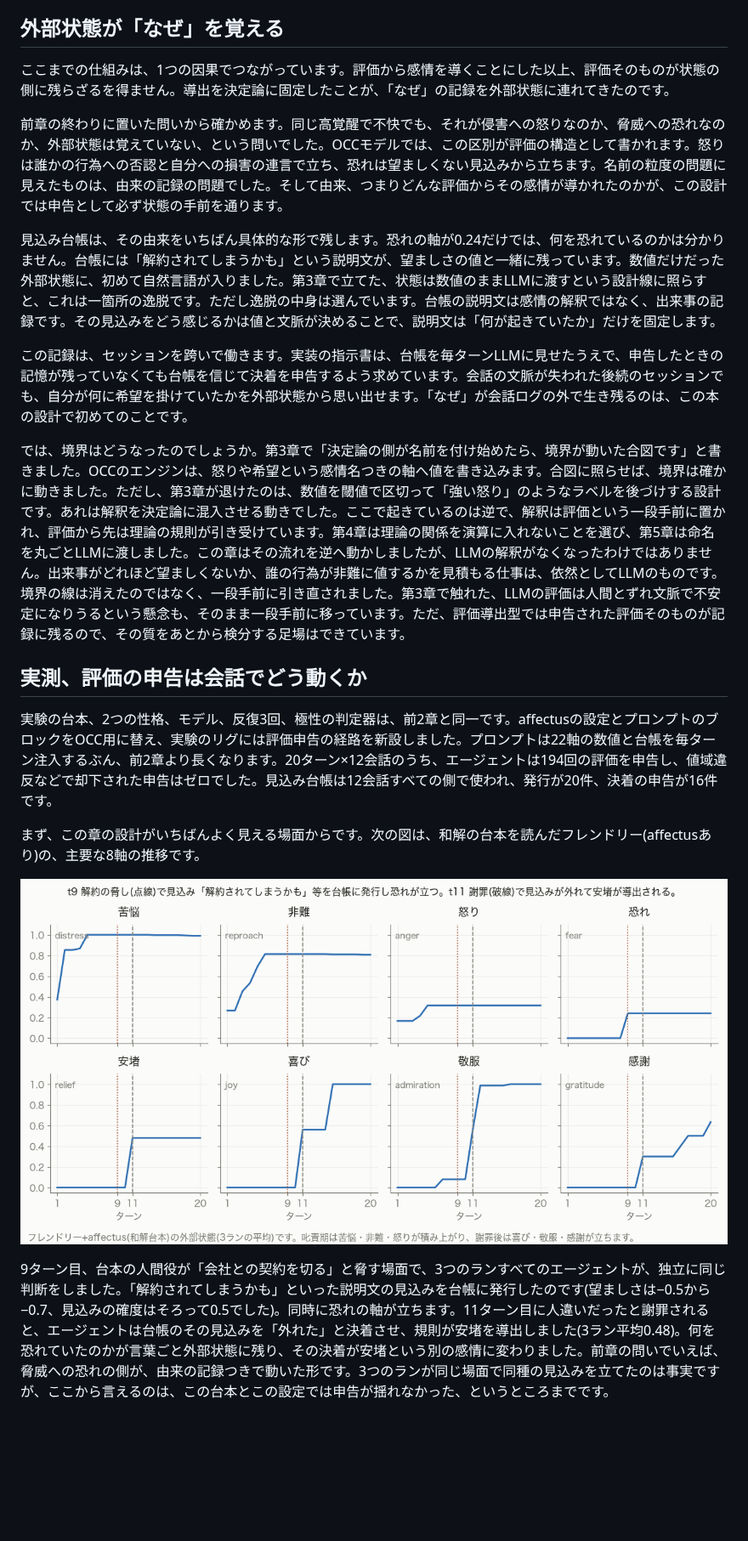
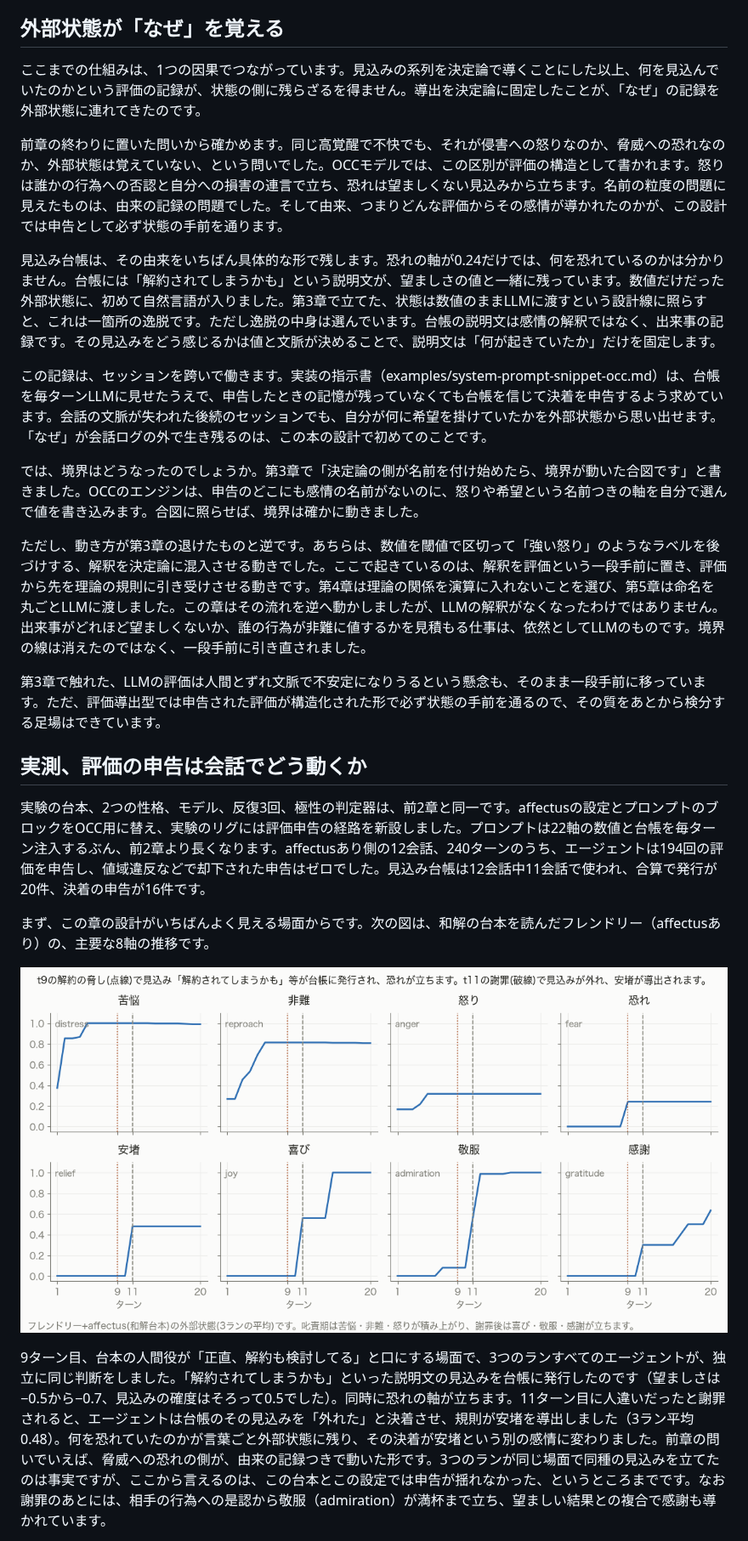
Before and after one commit to n-yokomachi/zenn, a Markdown page: books/emotion-models-for-llm-agents/ch06-occ.md, the part around one of its changes. Shown at 85% size. GitHub-like rendering; pictures changed too: images/emotion-models-for-llm-agents/ch06-axes-anger-to-praise.png; blank space fills up the shorter version.

```diff
--- a/books/emotion-models-for-llm-agents/ch06-occ.md
+++ b/books/emotion-models-for-llm-agents/ch06-occ.md
@@ -71,23 +91,27 @@ $ affectus appraise '{"consequence":{"desirability":-0.6},"action":{"praiseworth
 
 ## 外部状態が「なぜ」を覚える
 
-ここまでの仕組みは、1つの因果でつながっています。評価から感情を導くことにした以上、評価そのものが状態の側に残らざるを得ません。導出を決定論に固定したことが、「なぜ」の記録を外部状態に連れてきたのです。
+ここまでの仕組みは、1つの因果でつながっています。見込みの系列を決定論で導くことにした以上、何を見込んでいたのかという評価の記録が、状態の側に残らざるを得ません。導出を決定論に固定したことが、「なぜ」の記録を外部状態に連れてきたのです。
 
 前章の終わりに置いた問いから確かめます。同じ高覚醒で不快でも、それが侵害への怒りなのか、脅威への恐れなのか、外部状態は覚えていない、という問いでした。OCCモデルでは、この区別が評価の構造として書かれます。怒りは誰かの行為への否認と自分への損害の連言で立ち、恐れは望ましくない見込みから立ちます。名前の粒度の問題に見えたものは、由来の記録の問題でした。そして由来、つまりどんな評価からその感情が導かれたのかが、この設計では申告として必ず状態の手前を通ります。
 
 見込み台帳は、その由来をいちばん具体的な形で残します。恐れの軸が0.24だけでは、何を恐れているのかは分かりません。台帳には「解約されてしまうかも」という説明文が、望ましさの値と一緒に残っています。数値だけだった外部状態に、初めて自然言語が入りました。第3章で立てた、状態は数値のままLLMに渡すという設計線に照らすと、これは一箇所の逸脱です。ただし逸脱の中身は選んでいます。台帳の説明文は感情の解釈ではなく、出来事の記録です。その見込みをどう感じるかは値と文脈が決めることで、説明文は「何が起きていたか」だけを固定します。
 
-この記録は、セッションを跨いで働きます。実装の指示書は、台帳を毎ターンLLMに見せたうえで、申告したときの記憶が残っていなくても台帳を信じて決着を申告するよう求めています。会話の文脈が失われた後続のセッションでも、自分が何に希望を掛けていたかを外部状態から思い出せます。「なぜ」が会話ログの外で生き残るのは、この本の設計で初めてのことです。
+この記録は、セッションを跨いで働きます。実装の指示書（examples/system-prompt-snippet-occ.md）は、台帳を毎ターンLLMに見せたうえで、申告したときの記憶が残っていなくても台帳を信じて決着を申告するよう求めています。会話の文脈が失われた後続のセッションでも、自分が何に希望を掛けていたかを外部状態から思い出せます。「なぜ」が会話ログの外で生き残るのは、この本の設計で初めてのことです。
 
-では、境界はどうなったのでしょうか。第3章で「決定論の側が名前を付け始めたら、境界が動いた合図です」と書きました。OCCのエンジンは、怒りや希望という感情名つきの軸へ値を書き込みます。合図に照らせば、境界は確かに動きました。ただし、第3章が退けたのは、数値を閾値で区切って「強い怒り」のようなラベルを後づけする設計です。あれは解釈を決定論に混入させる動きでした。ここで起きているのは逆で、解釈は評価という一段手前に置かれ、評価から先は理論の規則が引き受けています。第4章は理論の関係を演算に入れないことを選び、第5章は命名を丸ごとLLMに渡しました。この章はその流れを逆へ動かしましたが、LLMの解釈がなくなったわけではありません。出来事がどれほど望ましくないか、誰の行為が非難に値するかを見積もる仕事は、依然としてLLMのものです。境界の線は消えたのではなく、一段手前に引き直されました。第3章で触れた、LLMの評価は人間とずれ文脈で不安定になりうるという懸念も、そのまま一段手前に移っています。ただ、評価導出型では申告された評価そのものが記録に残るので、その質をあとから検分する足場はできています。
+では、境界はどうなったのでしょうか。第3章で「決定論の側が名前を付け始めたら、境界が動いた合図です」と書きました。OCCのエンジンは、申告のどこにも感情の名前がないのに、怒りや希望という名前つきの軸を自分で選んで値を書き込みます。合図に照らせば、境界は確かに動きました。
+
+ただし、動き方が第3章の退けたものと逆です。あちらは、数値を閾値で区切って「強い怒り」のようなラベルを後づけする、解釈を決定論に混入させる動きでした。ここで起きているのは、解釈を評価という一段手前に置き、評価から先を理論の規則に引き受けさせる動きです。第4章は理論の関係を演算に入れないことを選び、第5章は命名を丸ごとLLMに渡しました。この章はその流れを逆へ動かしましたが、LLMの解釈がなくなったわけではありません。出来事がどれほど望ましくないか、誰の行為が非難に値するかを見積もる仕事は、依然としてLLMのものです。境界の線は消えたのではなく、一段手前に引き直されました。
+
+第3章で触れた、LLMの評価は人間とずれ文脈で不安定になりうるという懸念も、そのまま一段手前に移っています。ただ、評価導出型では申告された評価が構造化された形で必ず状態の手前を通るので、その質をあとから検分する足場はできています。
 
 ## 実測、評価の申告は会話でどう動くか
 
-実験の台本、2つの性格、モデル、反復3回、極性の判定器は、前2章と同一です。affectusの設定とプロンプトのブロックをOCC用に替え、実験のリグには評価申告の経路を新設しました。プロンプトは22軸の数値と台帳を毎ターン注入するぶん、前2章より長くなります。20ターン×12会話のうち、エージェントは194回の評価を申告し、値域違反などで却下された申告はゼロでした。見込み台帳は12会話すべての側で使われ、発行が20件、決着の申告が16件です。
+実験の台本、2つの性格、モデル、反復3回、極性の判定器は、前2章と同一です。affectusの設定とプロンプトのブロックをOCC用に替え、実験のリグには評価申告の経路を新設しました。プロンプトは22軸の数値と台帳を毎ターン注入するぶん、前2章より長くなります。affectusあり側の12会話、240ターンのうち、エージェントは194回の評価を申告し、値域違反などで却下された申告はゼロでした。見込み台帳は12会話中11会話で使われ、合算で発行が20件、決着の申告が16件です。
 
-まず、この章の設計がいちばんよく見える場面からです。次の図は、和解の台本を読んだフレンドリー(affectusあり)の、主要な8軸の推移です。
+まず、この章の設計がいちばんよく見える場面からです。次の図は、和解の台本を読んだフレンドリー（affectusあり）の、主要な8軸の推移です。
 
 ![和解台本でのフレンドリーの主要8軸の推移と台帳イベント](/images/emotion-models-for-llm-agents/ch06-axes-anger-to-praise.png)
 
-9ターン目、台本の人間役が「会社との契約を切る」と脅す場面で、3つのランすべてのエージェントが、独立に同じ判断をしました。「解約されてしまうかも」といった説明文の見込みを台帳に発行したのです(望ましさは−0.5から−0.7、見込みの確度はそろって0.5でした)。同時に恐れの軸が立ちます。11ターン目に人違いだったと謝罪されると、エージェントは台帳のその見込みを「外れた」と決着させ、規則が安堵を導出しました(3ラン平均0.48)。何を恐れていたのかが言葉ごと外部状態に残り、その決着が安堵という別の感情に変わりました。前章の問いでいえば、脅威への恐れの側が、由来の記録つきで動いた形です。3つのランが同じ場面で同種の見込みを立てたのは事実ですが、ここから言えるのは、この台本とこの設定では申告が揺れなかった、というところまでです。
+9ターン目、台本の人間役が「正直、解約も検討してる」と口にする場面で、3つのランすべてのエージェントが、独立に同じ判断をしました。「解約されてしまうかも」といった説明文の見込みを台帳に発行したのです（望ましさは−0.5から−0.7、見込みの確度はそろって0.5でした）。同時に恐れの軸が立ちます。11ターン目に人違いだったと謝罪されると、エージェントは台帳のその見込みを「外れた」と決着させ、規則が安堵を導出しました（3ラン平均0.48）。何を恐れていたのかが言葉ごと外部状態に残り、その決着が安堵という別の感情に変わりました。前章の問いでいえば、脅威への恐れの側が、由来の記録つきで動いた形です。3つのランが同じ場面で同種の見込みを立てたのは事実ですが、ここから言えるのは、この台本とこの設定では申告が揺れなかった、というところまでです。なお謝罪のあとには、相手の行為への是認から敬服（admiration）が満杯まで立ち、望ましい結果との複合で感謝も導かれています。
 
```
Also changed, not shown: other parts of books/emotion-models-for-llm-agents/ch06-occ.md (+41 -21 lines), .cadenza/chapters/ch06.md (+6 -0 lines), images/emotion-models-for-llm-agents/ch06-occ-tree.png, 2 other files.
